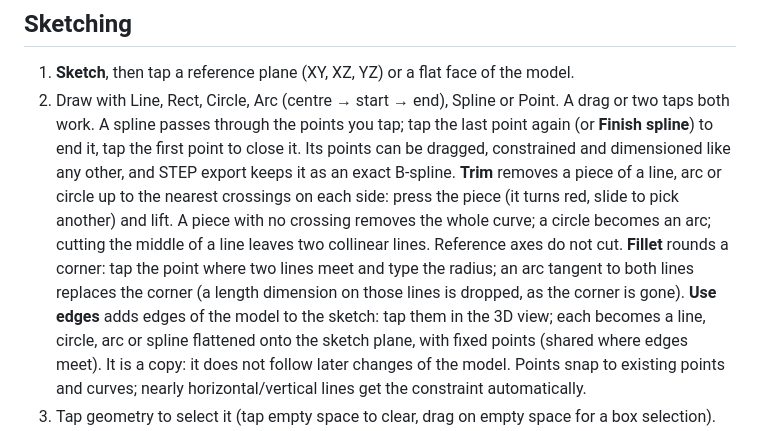
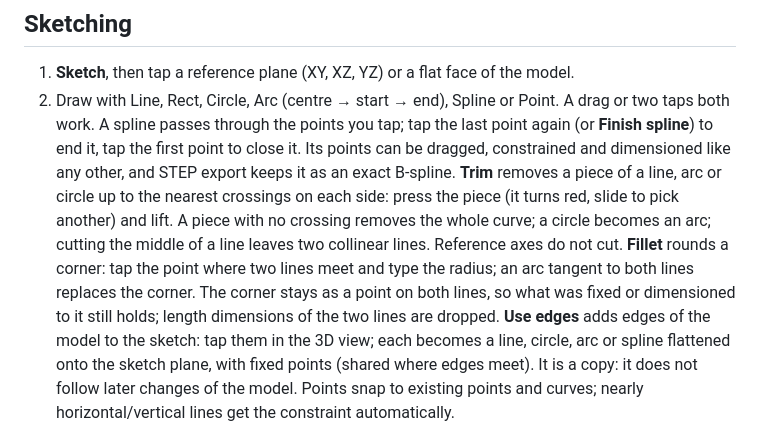
Before and after one commit to yighy/wafflecad, a Markdown page: README.md, the part around the change. GitHub-like rendering.

Commit message:
README: fillet keeps the corner point

```diff
--- a/README.md
+++ b/README.md
@@ -65,7 +65,8 @@ Menu → Light / dark theme. On phones the tools shrink to icons and the panel b
    (it turns red, slide to pick another) and lift. A piece with no crossing removes the whole curve; a circle
    becomes an arc; cutting the middle of a line leaves two collinear lines. Reference axes do not cut.
    **Fillet** rounds a corner: tap the point where two lines meet and type the radius; an arc tangent to
-   both lines replaces the corner (a length dimension on those lines is dropped, as the corner is gone).
+   both lines replaces the corner. The corner stays as a point on both lines, so what was fixed or
+   dimensioned to it still holds; length dimensions of the two lines are dropped.
    **Use edges** adds edges of the model to the sketch: tap them in the 3D view; each becomes a line, circle,
    arc or spline flattened onto the sketch plane, with fixed points (shared where edges meet).
    It is a copy: it does not follow later changes of the model.
```
